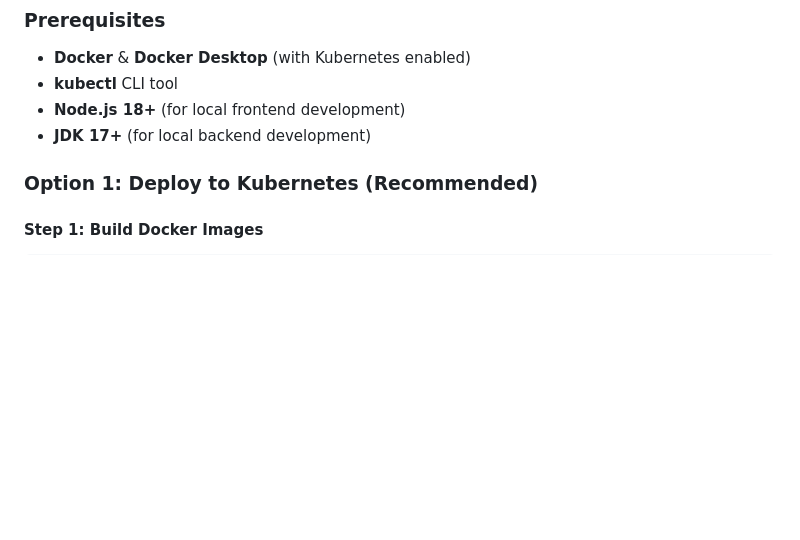
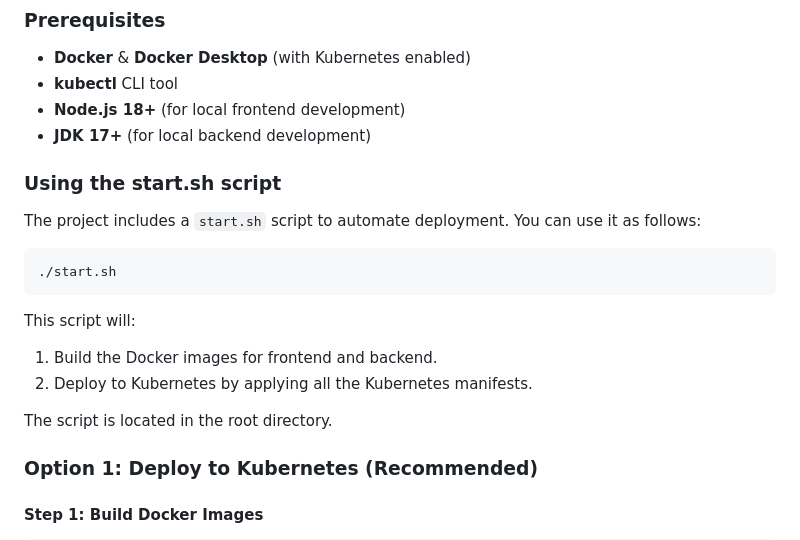
Before and after one commit to studiocavan/babylon-framework, a Markdown page: README.md, the part around the change. GitHub-like rendering; blank space fills up the shorter version.

Commit message:
docs: Add instructions for start.sh script in README
Co-authored-by: aider (ollama_chat/deepseek-r1:8b) <aider@aider.chat>

````diff
--- a/README.md
+++ b/README.md
@@ -77,6 +77,20 @@ code-generator/
 - **kubectl** CLI tool
 - **Node.js 18+** (for local frontend development)
 - **JDK 17+** (for local backend development)
+
+### Using the start.sh script
+
+The project includes a `start.sh` script to automate deployment. You can use it as follows:
+
+```bash
+./start.sh
+```
+
+This script will:
+1. Build the Docker images for frontend and backend.
+2. Deploy to Kubernetes by applying all the Kubernetes manifests.
+
+The script is located in the root directory.
 
 ### Option 1: Deploy to Kubernetes (Recommended)
 
````
